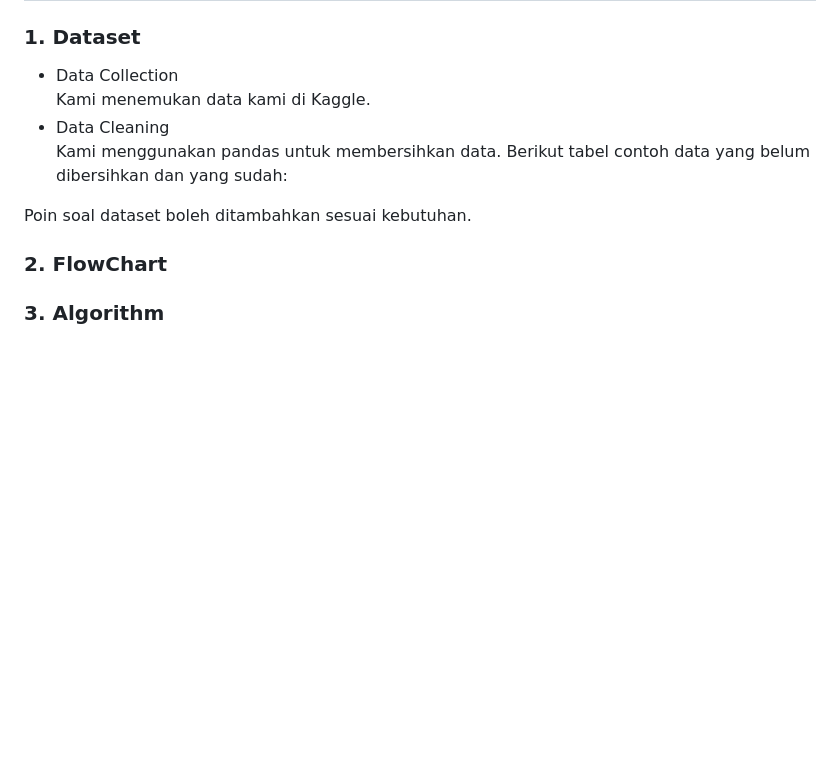
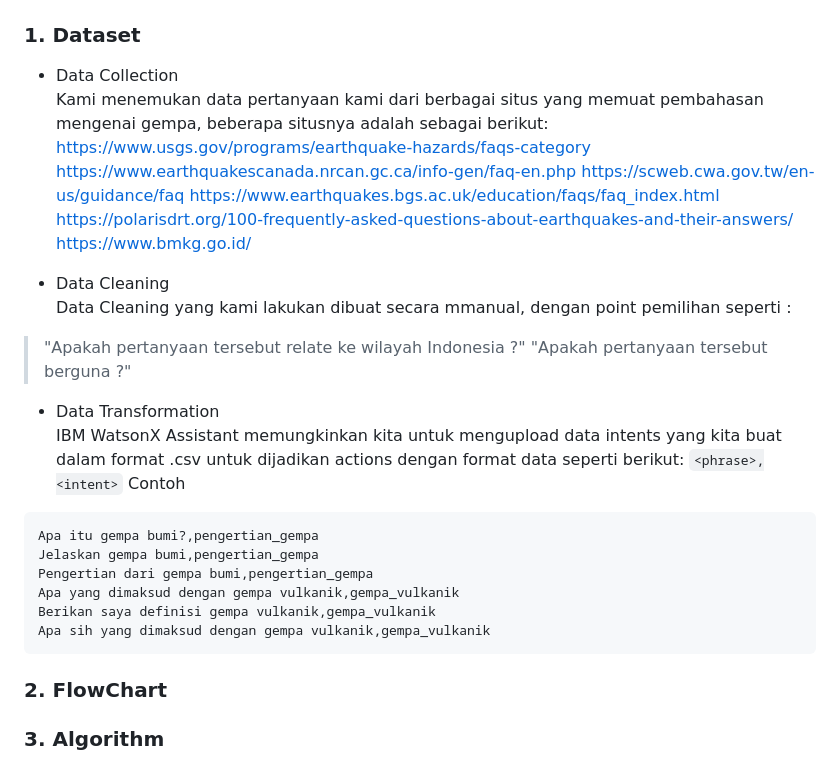
Before and after one commit to GufronAridho/Test1, a Markdown page: README.md, the part around the change printed below. GitHub-like rendering; blank space fills up the shorter version.

````diff
--- a/README.md
+++ b/README.md
@@ -60,11 +60,31 @@ Solusi : Aplikasi Peringatan Gempa yang kami hadirkan merupakan landasan kokoh d
 
 ### 1. Dataset
 - Data Collection <br />
-Kami menemukan data kami di Kaggle.
+Kami menemukan data pertanyaan kami dari berbagai situs yang memuat pembahasan mengenai gempa, beberapa situsnya adalah sebagai berikut:
+https://www.usgs.gov/programs/earthquake-hazards/faqs-category
+https://www.earthquakescanada.nrcan.gc.ca/info-gen/faq-en.php
+https://scweb.cwa.gov.tw/en-us/guidance/faq
+https://www.earthquakes.bgs.ac.uk/education/faqs/faq_index.html
+https://polarisdrt.org/100-frequently-asked-questions-about-earthquakes-and-their-answers/
+https://www.bmkg.go.id/
+
 - Data Cleaning <br />
-Kami menggunakan pandas untuk membersihkan data. Berikut tabel contoh data yang belum dibersihkan dan yang sudah:
+Data Cleaning yang kami lakukan dibuat secara mmanual, dengan point pemilihan seperti :
+> "Apakah pertanyaan tersebut relate ke wilayah Indonesia ?"
+> "Apakah pertanyaan tersebut berguna ?"
 
-Poin soal dataset boleh ditambahkan sesuai kebutuhan.
+- Data Transformation <br />
+IBM WatsonX Assistant memungkinkan kita untuk mengupload data intents yang kita buat dalam format .csv untuk dijadikan actions dengan format data seperti berikut:
+`<phrase>,<intent>`
+Contoh
+```
+Apa itu gempa bumi?,pengertian_gempa
+Jelaskan gempa bumi,pengertian_gempa
+Pengertian dari gempa bumi,pengertian_gempa
+Apa yang dimaksud dengan gempa vulkanik,gempa_vulkanik
+Berikan saya definisi gempa vulkanik,gempa_vulkanik
+Apa sih yang dimaksud dengan gempa vulkanik,gempa_vulkanik
+```
 
 ### 2. FlowChart
 
````
Also changed, not shown: other parts of README.md (+1 -1 lines).
